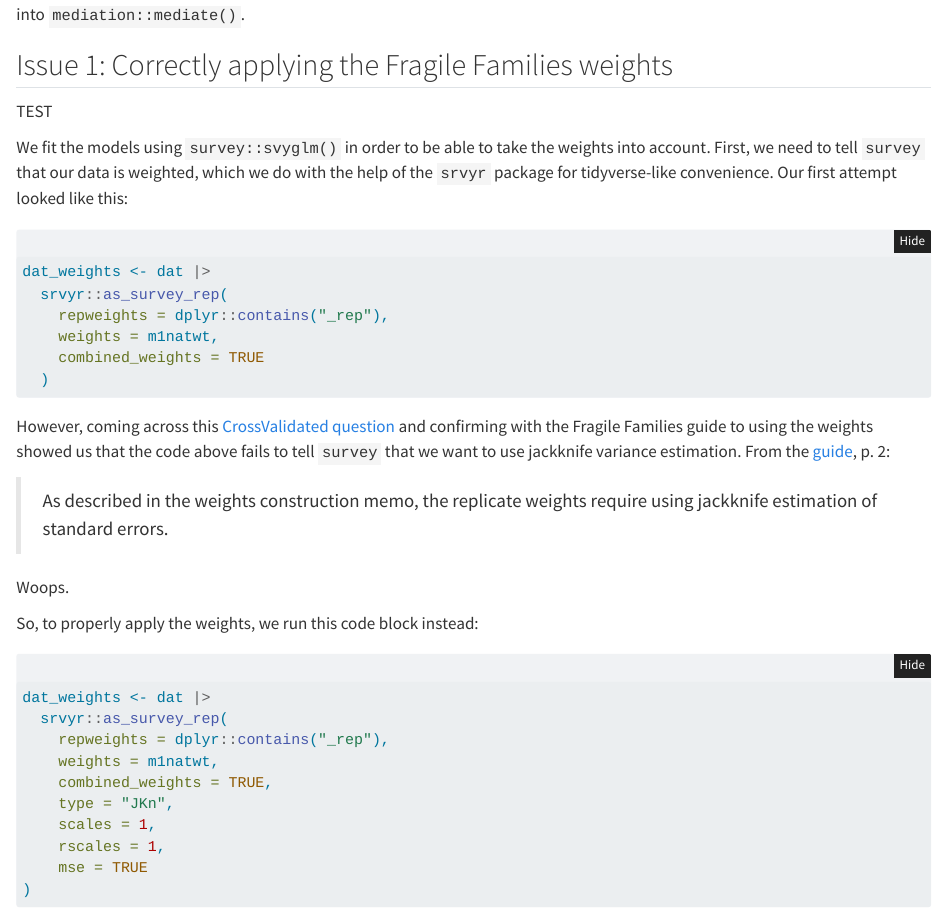
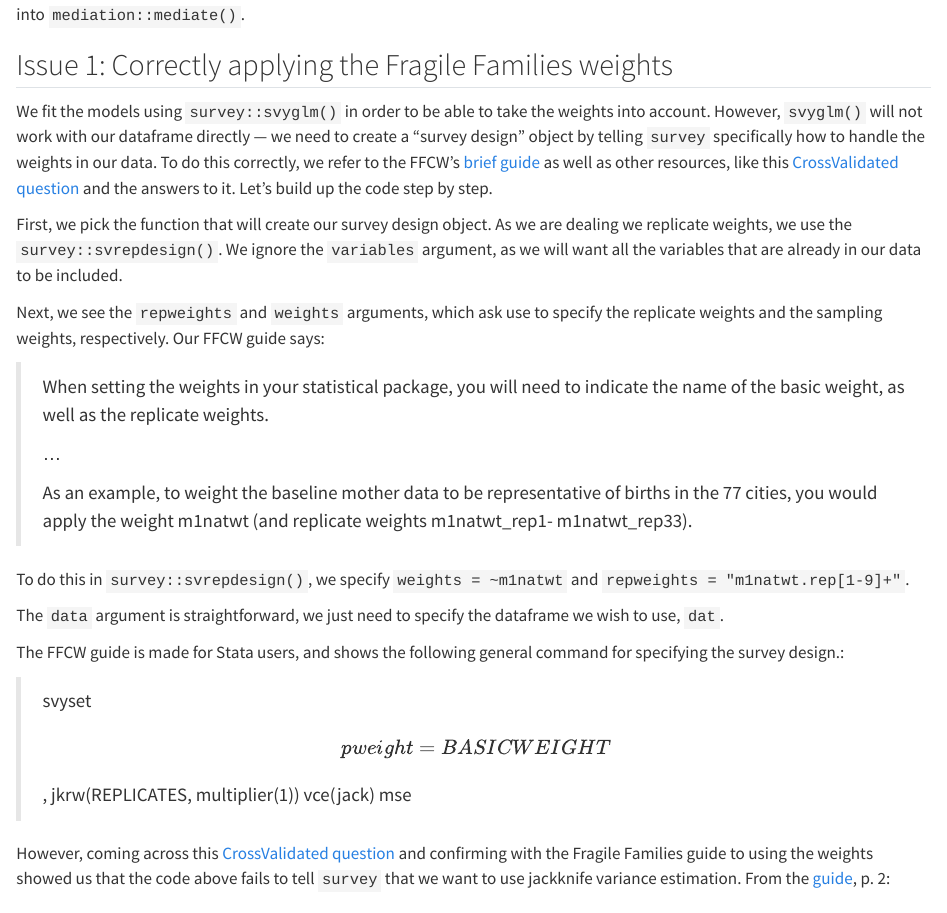
Before and after one commit to vbrazao/blog, a Quarto document (posts/2023-12-21_mediation-weighted-glm/index.qmd): the page in a window 1100 px wide, from 3110 px down. Rendered offline with R 4.5, knitr and Pandoc in place of Quarto, with nearby package versions; some code elsewhere in the file could not run offline; long lines of code are wrapped.

Commit message:
progress on weights memo (stata vs R)

````diff
--- a/posts/2023-12-21_mediation-weighted-glm/index.qmd
+++ b/posts/2023-12-21_mediation-weighted-glm/index.qmd
@@ -129,18 +129,25 @@ We'll need to run two models --- the first predicting the mediator, the second p
 
 ## Issue 1: Correctly applying the Fragile Families weights {#issue-1-correctly-applying-the-fragile-families-weights}
 
-TEST
+We fit the models using `survey::svyglm()` in order to be able to take the weights into account. However, `svyglm()` will not work with our dataframe directly --- we need to create a "survey design" object by telling `survey` specifically how to handle the weights in our data. To do this correctly, we refer to the FFCW's [brief guide](https://fragilefamilies.princeton.edu/sites/fragilefamilies/files/using_the_fragile_families_weights_waves_1_6.pdf) as well as other resources, like this [CrossValidated question](https://stats.stackexchange.com/questions/409463/duplicating-stata-survey-design-using-svrepdesign-from-survey-package-in-r) and the answers to it. Let's build up the code step by step.
 
-We fit the models using `survey::svyglm()` in order to be able to take the weights into account. First, we need to tell `survey` that our data is weighted, which we do with the help of the `srvyr` package for tidyverse-like convenience. Our first attempt looked like this:
+First, we pick the function that will create our survey design object. As we are dealing we replicate weights, we use the `survey::svrepdesign()`. We ignore the `variables` argument, as we will want all the variables that are already in our data to be included.
 
-``` r
-dat_weights <- dat |>
-  srvyr::as_survey_rep(
-    repweights = dplyr::contains("_rep"),
-    weights = m1natwt,
-    combined_weights = TRUE
-  )
-```
+Next, we see the `repweights` and `weights` arguments, which ask use to specify the replicate weights and the sampling weights, respectively. Our FFCW guide says:
+
+> When setting the weights in your statistical package, you will need to indicate the name of the basic weight, as well as the replicate weights.
+>
+> ...
+>
+> As an example, to weight the baseline mother data to be representative of births in the 77 cities, you would apply the weight m1natwt (and replicate weights m1natwt_rep1- m1natwt_rep33).
+
+To do this in `survey::svrepdesign()`, we specify `weights = ~m1natwt` and `repweights = "m1natwt.rep[1-9]+"`.
+
+The `data` argument is straightforward, we just need to specify the dataframe we wish to use, `dat`.
+
+The FFCW guide is made for Stata users, and shows the following general command for specifying the survey design.:
+
+> svyset \[pweight=BASICWEIGHT\], jkrw(REPLICATES, multiplier(1)) vce(jack) mse
 
 However, coming across this [CrossValidated question](https://stats.stackexchange.com/questions/409463/duplicating-stata-survey-design-using-svrepdesign-from-survey-package-in-r) and confirming with the Fragile Families guide to using the weights showed us that the code above fails to tell `survey` that we want to use jackknife variance estimation. From the [guide](https://fragilefamilies.princeton.edu/sites/fragilefamilies/files/using_the_fragile_families_weights_waves_1_6.pdf), p. 2:
 
````
Also changed, not shown: posts/2023-12-21_mediation-weighted-glm/index.qmd (11 more changed lines).
